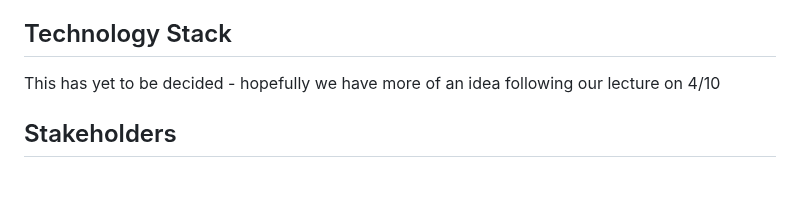
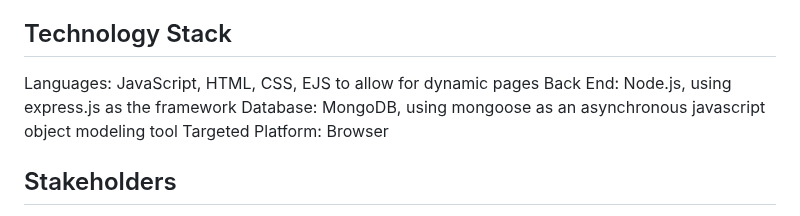
Before and after one commit to emmaegnot/thinking-space, a Markdown page: README.md, the part around the change. Rendered like a GitHub page; blank space fills up the shorter version.

Commit message:
Update README.md to include tech stack

```diff
--- a/README.md
+++ b/README.md
@@ -10,7 +10,10 @@ This website aims to tackle behavioural problems in children by providing them w
 
 ## Technology Stack
 
-This has yet to be decided - hopefully we have more of an idea following our lecture on 4/10
+Languages: JavaScript, HTML, CSS, EJS to allow for dynamic pages
+Back End: Node.js, using express.js as the framework
+Database: MongoDB, using mongoose as an asynchronous javascript object modeling tool
+Targeted Platform: Browser
 
 ## Stakeholders
 - Raymer Enterprise Ltd
```
